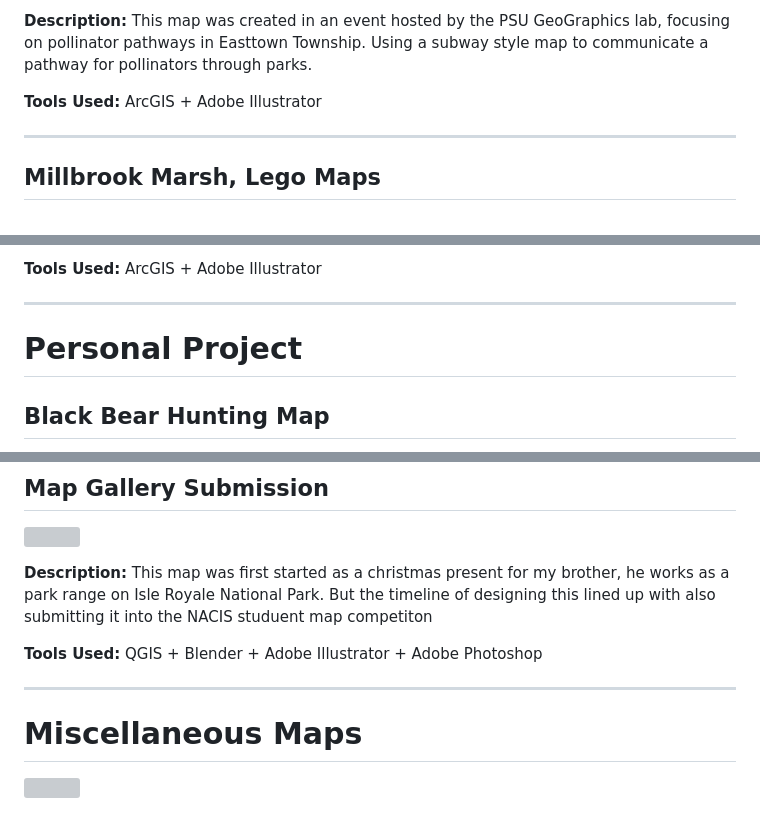
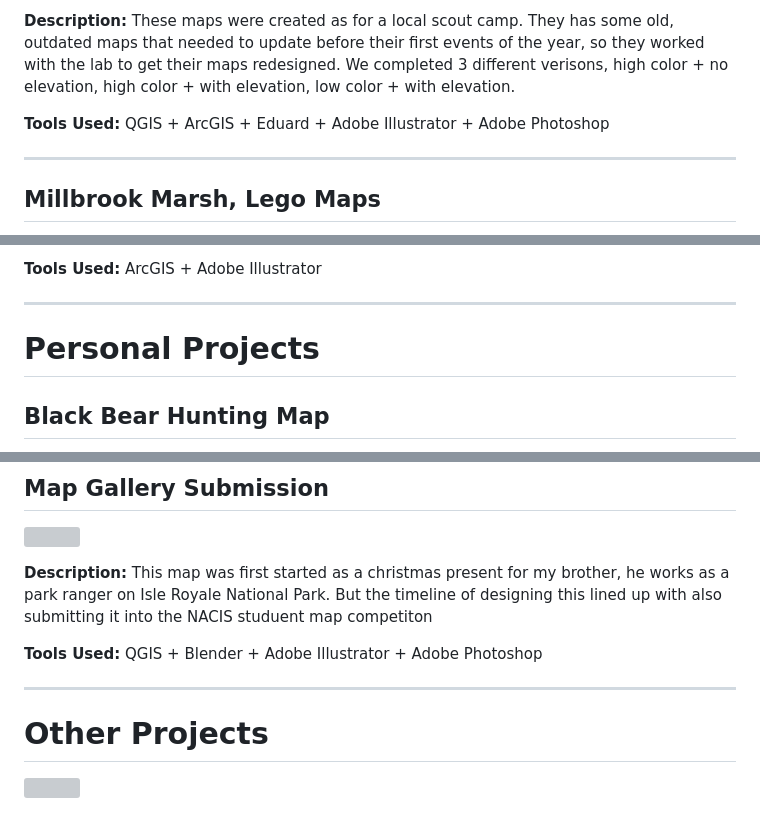
Before and after one commit to CooperPrice27/Coopers_Portfolio, a Markdown page: README.md, 3 parts joined by grey strips. Rendered like a GitHub page; grey boxes are pictures that could not be loaded.

```diff
--- a/README.md
+++ b/README.md
@@ -40,7 +42,7 @@
 
-**Description:** This map was created in an event hosted by the PSU GeoGraphics lab, focusing on pollinator pathways in Easttown Township. Using a subway style map to communicate a pathway for pollinators through parks.
+**Description:** These maps were created as for a local scout camp. They has some old, outdated maps that needed to update before their first events of the year, so they worked with the lab to get their maps redesigned. We completed 3 different verisons, high color + no elevation, high color + with elevation, low color + with elevation.
 
-**Tools Used:** ArcGIS + Adobe Illustrator
+**Tools Used:** QGIS + ArcGIS + Eduard + Adobe Illustrator + Adobe Photoshop
 
 ---
 
@@ -74,7 +65,7 @@
 
 ---
 
-# Personal Project
+# Personal Projects
 
 ## Black Bear Hunting Map
 ![](/Images/BBHarvest6_29.png)
@@ -97,12 +88,12 @@
 ## Map Gallery Submission
 ![](/Images/IsleRoyale.png)
 
-**Description:** This map was first started as a christmas present for my brother, he works as a park range on Isle Royale National Park. But the timeline of designing this lined up with also submitting it into the NACIS studuent map competiton
+**Description:** This map was first started as a christmas present for my brother, he works as a park ranger on Isle Royale National Park. But the timeline of designing this lined up with also submitting it into the NACIS studuent map competiton
 
 **Tools Used:** QGIS + Blender + Adobe Illustrator + Adobe Photoshop
 
 ---
 
-# Miscellaneous Maps
+# Other Projects
 
 ![](/Images/MiscPortfolio.png)
```
Also changed, not shown: other parts of README.md (+4 -13 lines).
